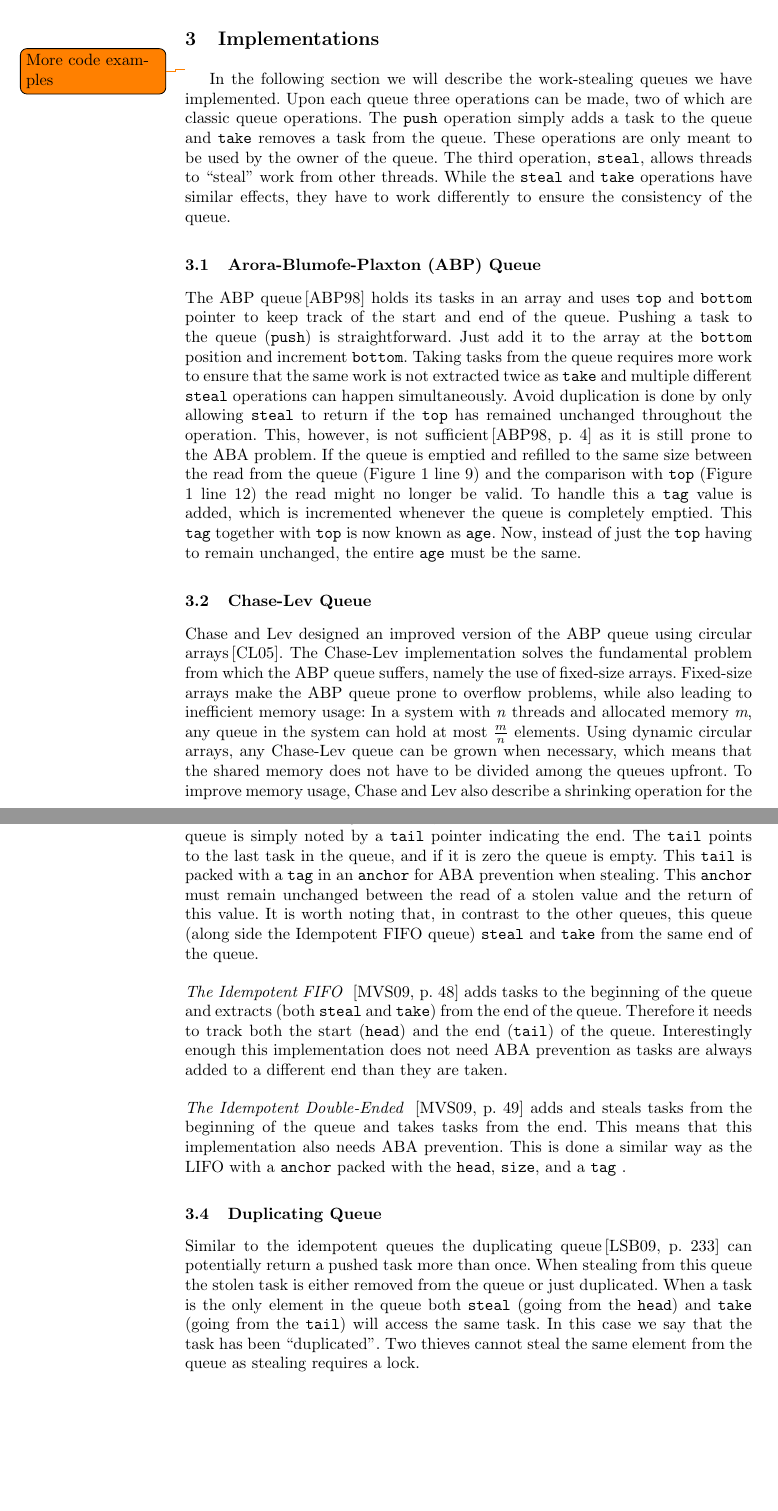
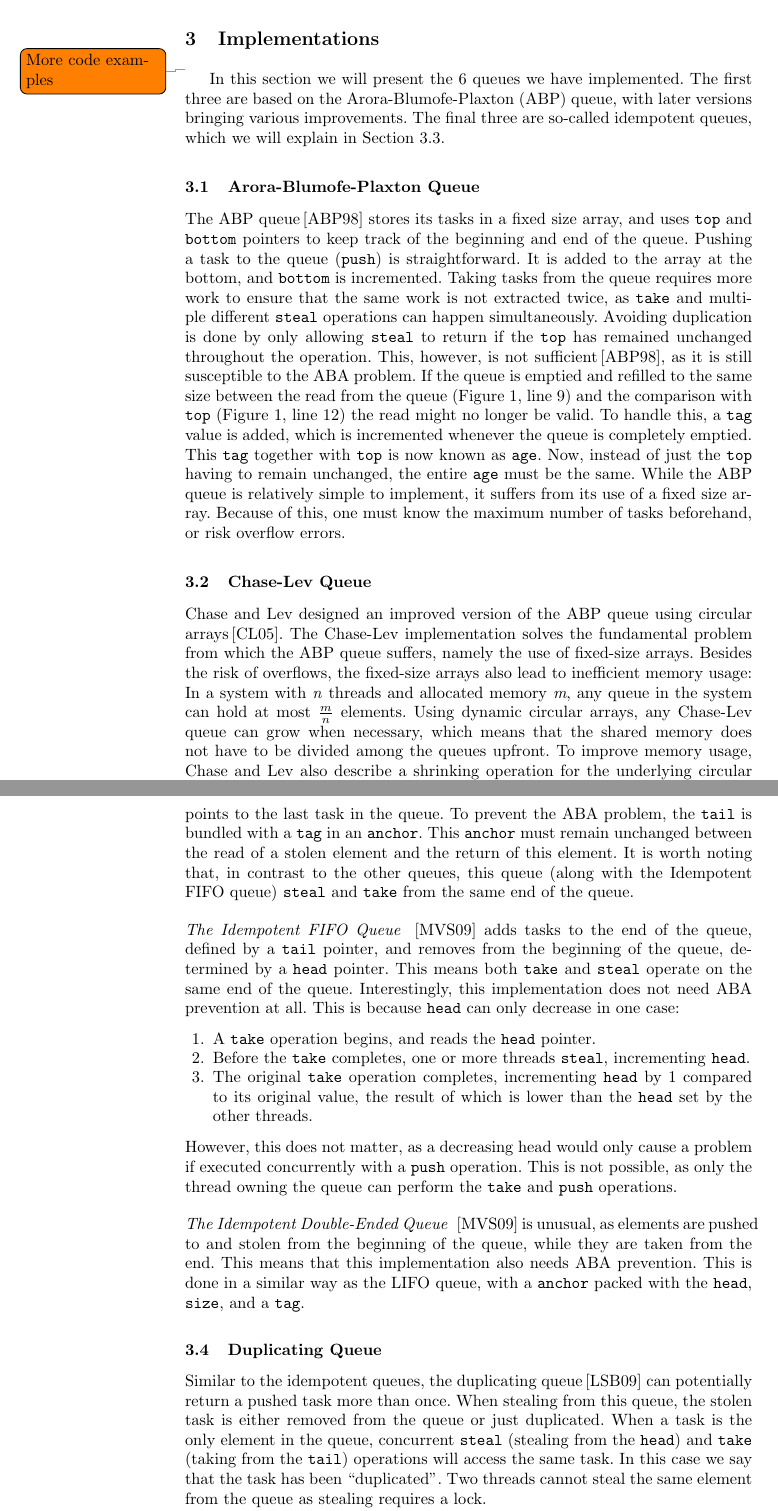
Before and after one commit to christianharrington/WorkStealingQueues, a LaTeX thesis (report/Work-stealing Queues.tex, which reads report/sections/implementations.tex): two parts of pages 4 and 6 of 18 before the commit and two parts of pages 4 and 6 of 19 after it, joined at a grey line, cut so that both start at the same text, the shorter picture padded with empty space. Compiled offline with pdfLaTeX.

Commit message:
Corrections to implementations.

```diff
--- a/report/sections/implementations.tex
+++ b/report/sections/implementations.tex
@@ -2,10 +2,23 @@
 \section{Implementations}
 \label{sec:implementations}
 \todo{More code examples}
-In the following section we will describe the work-stealing queues we have implemented. Upon each queue three operations can be made, two of which are classic queue operations. The \texttt{push} operation simply adds a task to the queue and \texttt{take} removes a task from the queue. These operations are only meant to be used by the owner of the queue. The third operation, \texttt{steal}, allows threads to ``steal'' work from other threads. While the \texttt{steal} and \texttt{take} operations have similar effects, they have to work differently to ensure the consistency of the queue.
+In this section we will present the 6 queues we have implemented.
+The first three are based on the Arora-Blumofe-Plaxton (ABP) queue, with later versions bringing various improvements.
+The final three are so-called idempotent queues, which we will explain in Section~\ref{subsec:idempotent_queues}.
 
-\subsection{Arora-Blumofe-Plaxton (ABP) Queue}
-The ABP queue\,\cite{Arora:1998:TSM:277651.277678} holds its tasks in an array and uses \texttt{top} and \texttt{bottom} pointer to keep track of the start and end of the queue. Pushing a task to the queue (\texttt{push}) is straightforward. Just add it to the array at the \texttt{bottom} position and increment \texttt{bottom}. Taking tasks from the queue requires more work to ensure that the same work is not extracted twice as \texttt{take} and multiple different \texttt{steal} operations can happen simultaneously. Avoid duplication is done by only allowing \texttt{steal} to return if the \texttt{top} has remained unchanged throughout the operation. This, however, is not sufficient\,\cite[p. 4]{Arora:1998:TSM:277651.277678} as it is still prone to the ABA problem. If the queue is emptied and refilled to the same size between the read from the queue (Figure \ref{fig:abpsteal} line 9) and the comparison with \texttt{top} (Figure \ref{fig:abpsteal} line 12) the read might no longer be valid. To handle this a \texttt{tag} value is added, which is incremented whenever the queue is completely emptied. This \texttt{tag} together with \texttt{top} is now known as \texttt{age}. Now, instead of just the \texttt{top} having to remain unchanged, the entire \texttt{age} must be the same.
+\subsection{Arora-Blumofe-Plaxton Queue}
+The ABP queue\,\cite{Arora:1998:TSM:277651.277678} stores its tasks in a fixed size array, and uses \texttt{top} and \texttt{bottom} pointers to keep track of the beginning and end of the queue.
+Pushing a task to the queue (\texttt{push}) is straightforward.
+It is added to the array at the bottom, and \texttt{bottom} is incremented.
+Taking tasks from the queue requires more work to ensure that the same work is not extracted twice, as \texttt{take} and multiple different \texttt{steal} operations can happen simultaneously.
+Avoiding duplication is done by only allowing \texttt{steal} to return if the \texttt{top} has remained unchanged throughout the operation.
+This, however, is not sufficient\,\cite{Arora:1998:TSM:277651.277678}, as it is still susceptible to the ABA problem.
+If the queue is emptied and refilled to the same size between the read from the queue (Figure~\ref{fig:abpsteal}, line 9) and the comparison with \texttt{top} (Figure~\ref{fig:abpsteal}, line 12) the read might no longer be valid.
+To handle this, a \texttt{tag} value is added, which is incremented whenever the queue is completely emptied.
+This \texttt{tag} together with \texttt{top} is now known as \texttt{age}.
+Now, instead of just the \texttt{top} having to remain unchanged, the entire \texttt{age} must be the same.
+While the ABP queue is relatively simple to implement, it suffers from its use of a fixed size array.
+Because of this, one must know the maximum number of tasks beforehand, or risk overflow errors.
 
 \begin{figure}
 \begin{lstlisting}[language=scala,basicstyle=\ttfamily\bfseries\scriptsize,numbers=left]
@@ -35,5 +48,8 @@ final def steal(): Option[E] = {
 \end{figure}
 
 \subsection{Chase-Lev Queue}
-Chase and Lev designed an improved version of the ABP queue using circular arrays\,\citep{ChaseLev05}. The Chase-Lev implementation solves the fundamental problem from which the ABP queue suffers, namely the use of fixed-size arrays. Fixed-size arrays make the ABP queue prone to overflow problems, while also leading to inefficient memory usage: In a system with \emph{n} threads and allocated memory \emph{m}, any queue in the system can hold at most $\frac{m}{n}$ elements. Using dynamic circular arrays, any Chase-Lev queue can be grown when necessary, which means that the shared memory does not have to be divided among the queues upfront. To improve memory usage, Chase and Lev also describe a shrinking operation for the underlying circular arrays, such that memory is reclaimed whenever the actual size of an array is less than the allocated size by some constant factor. Since the \texttt{top} pointer is never decremented, the size of a given Chase-Lev queue is only restricted to the size of \texttt{top} (Chase and Lev use a 64-bit integer). Contrary to the ABP queue, the Chase-Lev implementation does not need a tag to avoid the ABA problem. As a direct consequence of the \texttt{top} pointer never being decremented, any thread will always notice if the contents of the queue have changed (using a \emph{compare-and-swap} operation on \texttt{top}).
-
+Chase and Lev designed an improved version of the ABP queue using circular arrays\,\citep{ChaseLev05}.
+The Chase-Lev implementation solves the fundamental problem from which the ABP queue suffers, namely the use of fixed-size arrays.
+Besides the risk of overflows, the fixed-size arrays also lead to inefficient memory usage: In a system with \emph{n} threads and allocated memory \emph{m}, any queue in the system can hold at most $\frac{m}{n}$ elements.
+Using dynamic circular arrays, any Chase-Lev queue can grow when necessary, which means that the shared memory does not have to be divided among the queues upfront.
+To improve memory usage, Chase and Lev also describe a shrinking operation for the underlying circular arrays, such that memory is reclaimed whenever the actual size of an array is less than the allocated size by some constant factor.
@@ -46,10 +72,30 @@ We have implemented three different approaches to idempotent work stealing\,\cit
 
-\paragraph{The Idempotent LIFO}\,\cite[p. 47]{Michael:2009:IWS:1594835.1504186} does not need to track where the queue starts as tasks are always added to, and extracted from the end. The end of the queue is simply noted by a \texttt{tail} pointer indicating the end. The \texttt{tail} points to the last task in the queue, and if it is zero the queue is empty. This \texttt{tail} is packed with a \texttt{tag} in an \texttt{anchor} for ABA prevention when stealing. This \texttt{anchor} must remain unchanged between the read of a stolen value and the return of this value. It is worth noting that, in contrast to the other queues, this queue (along side the Idempotent FIFO queue) \texttt{steal} and \texttt{take} from the same end of the queue.
+\paragraph{The Idempotent LIFO Queue}\,\cite{Michael:2009:IWS:1594835.1504186} does not need a special pointer to track the beginning of the queue, as tasks are always added to, and extracted from the end.
+The end of the queue is determined by a \texttt{tail} pointer, which always points to the last task in the queue.
+To prevent the ABA problem, the \texttt{tail} is bundled with a \texttt{tag} in an \texttt{anchor}.
+This \texttt{anchor} must remain unchanged between the read of a stolen element and the return of this element.
+It is worth noting that, in contrast to the other queues, this queue (along with the Idempotent FIFO queue) \texttt{steal} and \texttt{take} from the same end of the queue.
 
-\paragraph{The Idempotent FIFO}\,\cite[p. 48]{Michael:2009:IWS:1594835.1504186}  adds tasks to the beginning of the queue and extracts (both \texttt{steal} and \texttt{take}) from the end of the queue. Therefore it needs to track both the start (\texttt{head}) and the end (\texttt{tail}) of the queue. Interestingly enough this implementation does not need ABA prevention as tasks are always added to a different end than they are taken.
+\paragraph{The Idempotent FIFO Queue}\,\cite{Michael:2009:IWS:1594835.1504186} adds tasks to the end of the queue, defined by a \texttt{tail} pointer, and removes from the beginning of the queue, determined by a \texttt{head} pointer.
+This means both \texttt{take} and \texttt{steal} operate on the same end of the queue.
+Interestingly, this implementation does not need ABA prevention at all.
+This is because \texttt{head} can only decrease in one case:
+\begin{enumerate}
+  \item A \texttt{take} operation begins, and reads the \texttt{head} pointer.
+  \item Before the \texttt{take} completes, one or more threads \texttt{steal}, incrementing \texttt{head}.
+  \item The original \texttt{take} operation completes, incrementing \texttt{head} by 1 compared to its original value, the result of which is lower than the \texttt{head} set by the other threads.
+\end{enumerate}
+However, this does not matter, as a decreasing head would only cause a problem if executed concurrently with a \texttt{push} operation.
+This is not possible, as only the thread owning the queue can perform the \texttt{take} and \texttt{push} operations.
 
-\paragraph{The Idempotent Double-Ended} \,\cite[p. 49]{Michael:2009:IWS:1594835.1504186} adds and steals tasks from the beginning of the queue and takes tasks from the end. This means that this implementation also needs ABA prevention. This is done a similar way as the LIFO with a \texttt{anchor} packed with the \texttt{head}, \texttt{size}, and a \texttt{tag} .
+\paragraph{The Idempotent Double-Ended Queue}\,\cite{Michael:2009:IWS:1594835.1504186} is unusual, as elements are pushed to and stolen from the beginning of the queue, while they are taken from the end.
+This means that this implementation also needs ABA prevention.
+This is done in a similar way as the LIFO queue, with a \texttt{anchor} packed with the \texttt{head}, \texttt{size}, and a \texttt{tag}.
 
 \subsection{Duplicating Queue}
-Similar to the idempotent queues the duplicating queue\,\cite[p. 233]{Leijen:2009:DTP:1639949.1640106} can potentially return a pushed task more than once. When stealing from this queue the stolen task is either removed from the queue or just duplicated. When a task is the only element in the queue both \texttt{steal} (going from the \texttt{head}) and \texttt{take} (going from the \texttt{tail}) will access the same task. In this case we say that the task has been ``duplicated''. Two thieves cannot steal the same element from the queue as stealing requires a lock.
+Similar to the idempotent queues, the duplicating queue\,\cite{Leijen:2009:DTP:1639949.1640106} can potentially return a pushed task more than once.
+When stealing from this queue, the stolen task is either removed from the queue or just duplicated.
+When a task is the only element in the queue, concurrent \texttt{steal} (stealing from the \texttt{head}) and \texttt{take} (taking from the \texttt{tail}) operations will access the same task.
+In this case we say that the task has been ``duplicated''.
+Two threads cannot steal the same element from the queue as stealing requires a lock.
 
```
Also changed, not shown: report/sections/implementations.tex (27 more changed lines).
